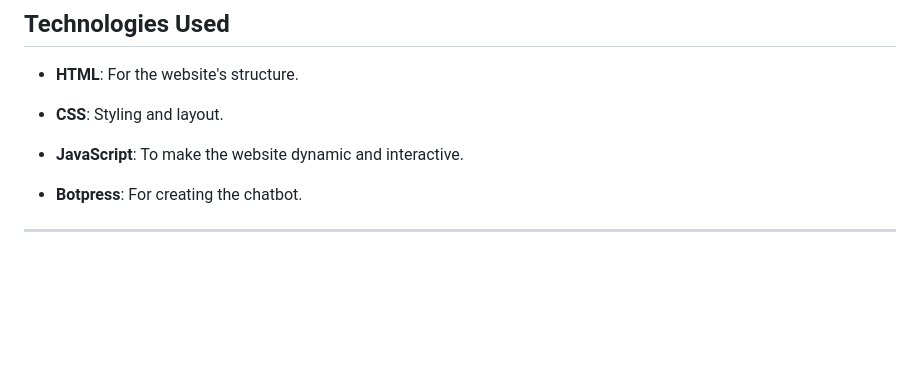
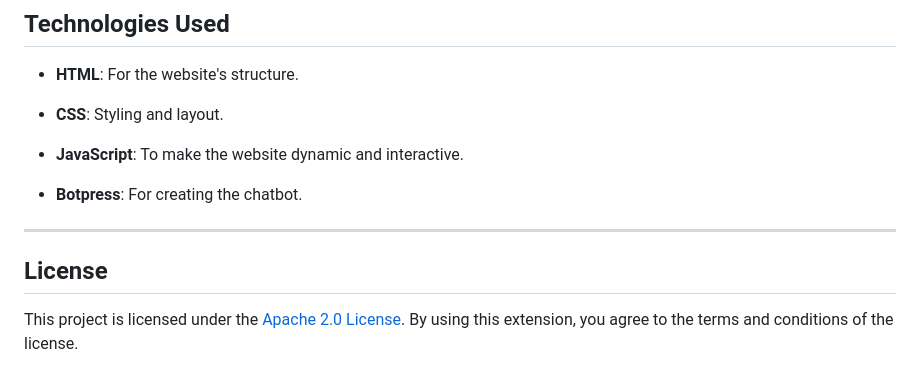
Before and after one commit to harry251/blackholes, a Markdown page: README.md, the part around the change. Rendered like a GitHub page; blank space fills up the shorter version.

```diff
--- a/README.md
+++ b/README.md
@@ -84,3 +84,7 @@ I invite you to dive into the mysteries of the universe. Discover the enigma of
 - **Botpress**: For creating the chatbot.
 
 ---
+
+## License
+
+This project is licensed under the [Apache 2.0 License](https://opensource.org/license/apache-2-0/). By using this extension, you agree to the terms and conditions of the license.
```
